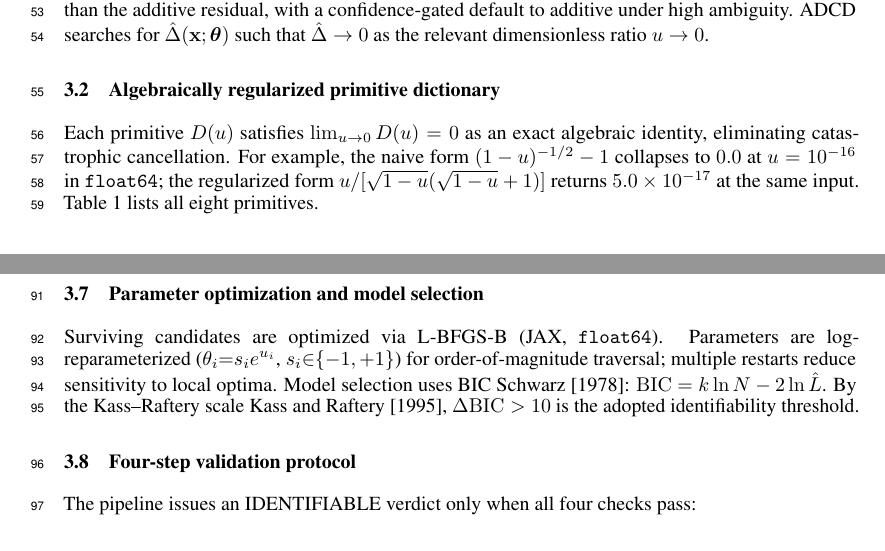
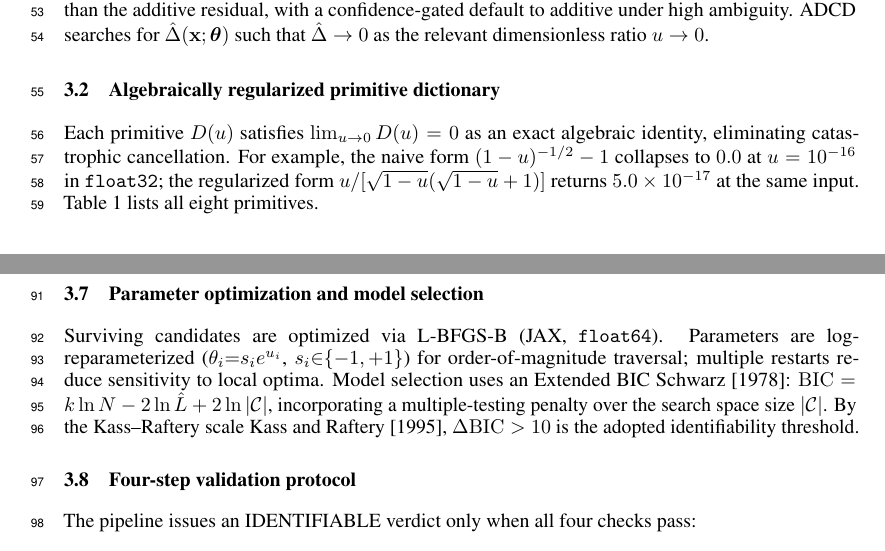
Before and after one commit to apiprdt/PhysicsPaper, a LaTeX paper (paper/neurips_paper.tex): two parts of pages 2 and 4 of 8, joined at a grey line, cut so that both start at the same text. Compiled offline with pdfLaTeX.

Commit message:
fix(paper): address final numerical auditor comments

```diff
--- a/paper/neurips_paper.tex
+++ b/paper/neurips_paper.tex
@@ -143,7 +143,7 @@ $\hat{\Delta}\to0$ as the relevant dimensionless ratio $u\to0$.
 Each primitive $D(u)$ satisfies $\lim_{u\to 0} D(u) = 0$ as an exact algebraic
 identity, eliminating catastrophic cancellation.
 For example, the naive form $(1-u)^{-1/2}-1$ collapses to $0.0$ at
-$u=10^{-16}$ in \texttt{float64}; the regularized form
+$u=10^{-16}$ in \texttt{float32}; the regularized form
 $u/[\sqrt{1-u}(\sqrt{1-u}+1)]$ returns $5.0\times10^{-17}$ at the same input.
 Table~\ref{tab:primitives} lists all eight primitives.
 
@@ -269,7 +269,8 @@ Surviving candidates are optimized via L-BFGS-B (JAX, \texttt{float64}).
 Parameters are log-reparameterized ($\theta_i{=}s_i e^{u_i}$,
 $s_i{\in}\{-1,+1\}$) for order-of-magnitude traversal; multiple restarts
 reduce sensitivity to local optima.
-Model selection uses BIC~\cite{schwarz1978}: $\mathrm{BIC}=k\ln N - 2\ln\hat{L}$.
+Model selection uses an Extended BIC~\cite{schwarz1978}: $\mathrm{BIC}=k\ln N - 2\ln\hat{L} + 2\ln|\mathcal{C}|$,
+incorporating a multiple-testing penalty over the search space size $|\mathcal{C}|$.
 By the Kass--Raftery scale~\cite{kass1995}, $\Delta\mathrm{BIC}>10$ is the
 adopted identifiability threshold.
 
```
Also changed, not shown: paper/neurips_paper.pdf, paper/neurips_paper.tex (2 more changed lines).
